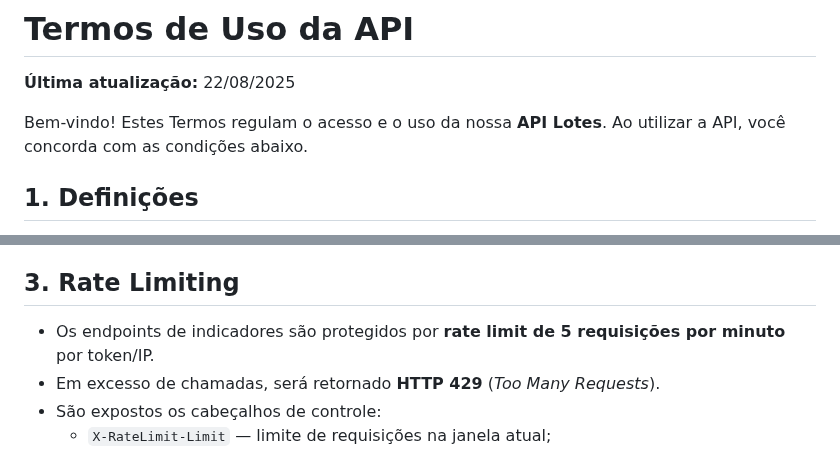
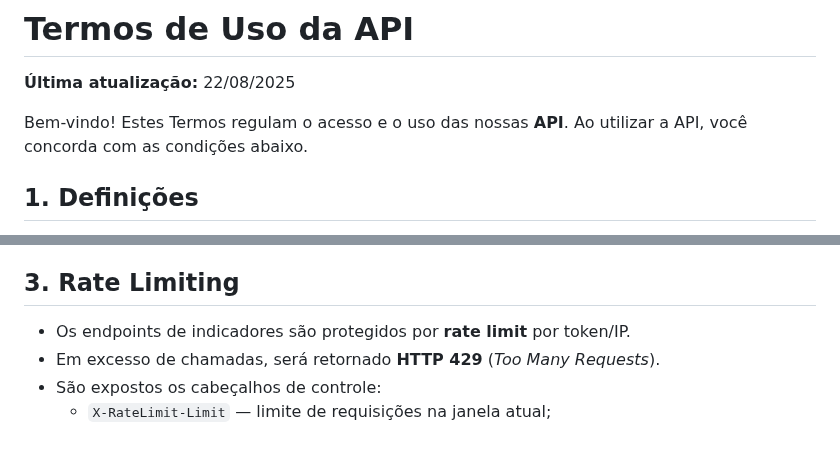
Before and after one commit to prixma/api-terms, a Markdown page: terms.md, 2 parts joined by grey strips. Rendered like a GitHub page.

```diff
--- a/terms.md
+++ b/terms.md
@@ -7,7 +7,7 @@ effective_date: 2025-08-22
 
 **Última atualização:** 22/08/2025
 
-Bem-vindo! Estes Termos regulam o acesso e o uso da nossa **API Lotes**. Ao utilizar a API, você concorda com as condições abaixo.
+Bem-vindo! Estes Termos regulam o acesso e o uso das nossas **API**. Ao utilizar a API, você concorda com as condições abaixo.
 
 ## 1. Definições
 - **API**: Interface de programação disponibilizada para consulta de indicadores.
@@ -27,7 +27,7 @@ Bem-vindo! Estes Termos regulam o acesso e o uso da nossa **API Lotes**. Ao util
 - O usuário é responsável por proteger suas credenciais e tokens de acesso.
 
 ## 3. Rate Limiting
-- Os endpoints de indicadores são protegidos por **rate limit de 5 requisições por minuto** por token/IP.
+- Os endpoints de indicadores são protegidos por **rate limit** por token/IP.
 - Em excesso de chamadas, será retornado **HTTP 429** (*Too Many Requests*).
 - São expostos os cabeçalhos de controle:
   - `X-RateLimit-Limit` — limite de requisições na janela atual;
```
Also changed, not shown: other parts of terms.md (+8 -38 lines).
